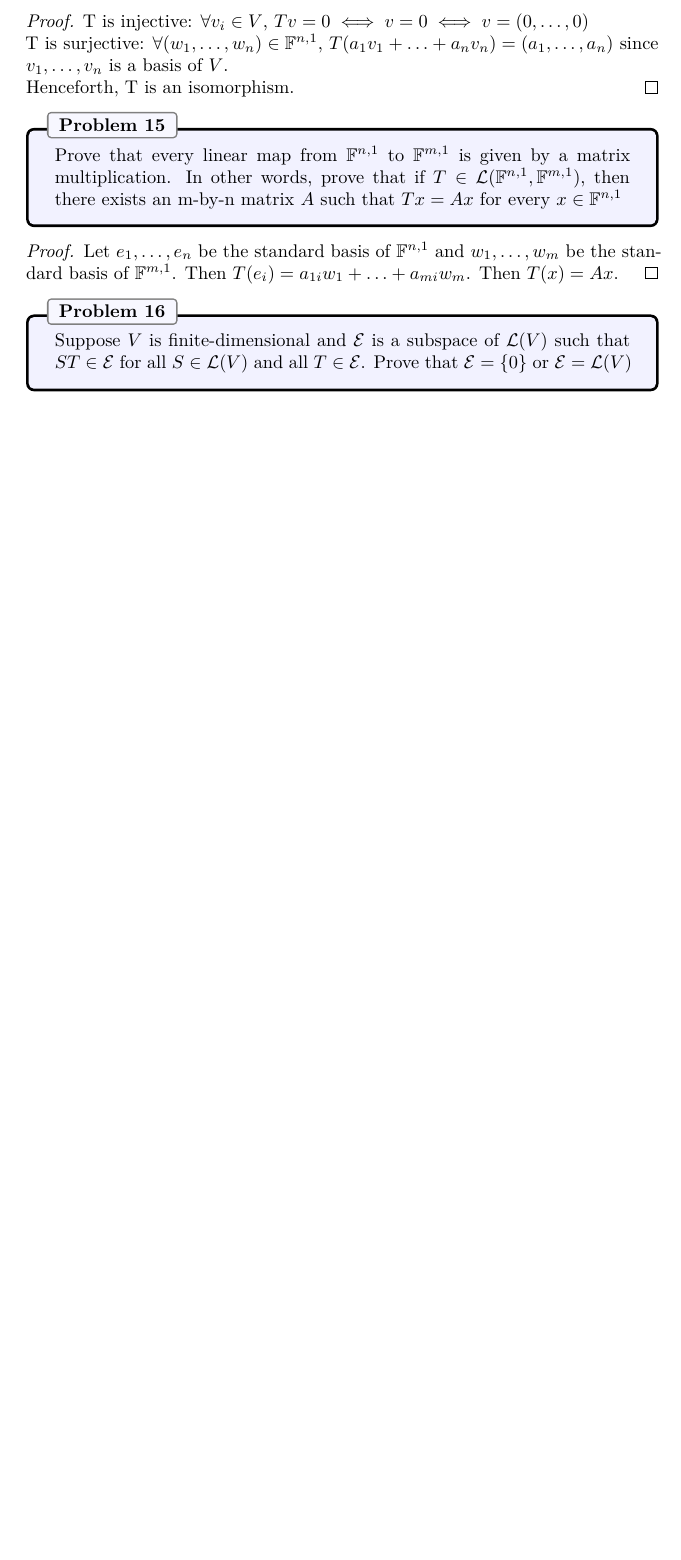
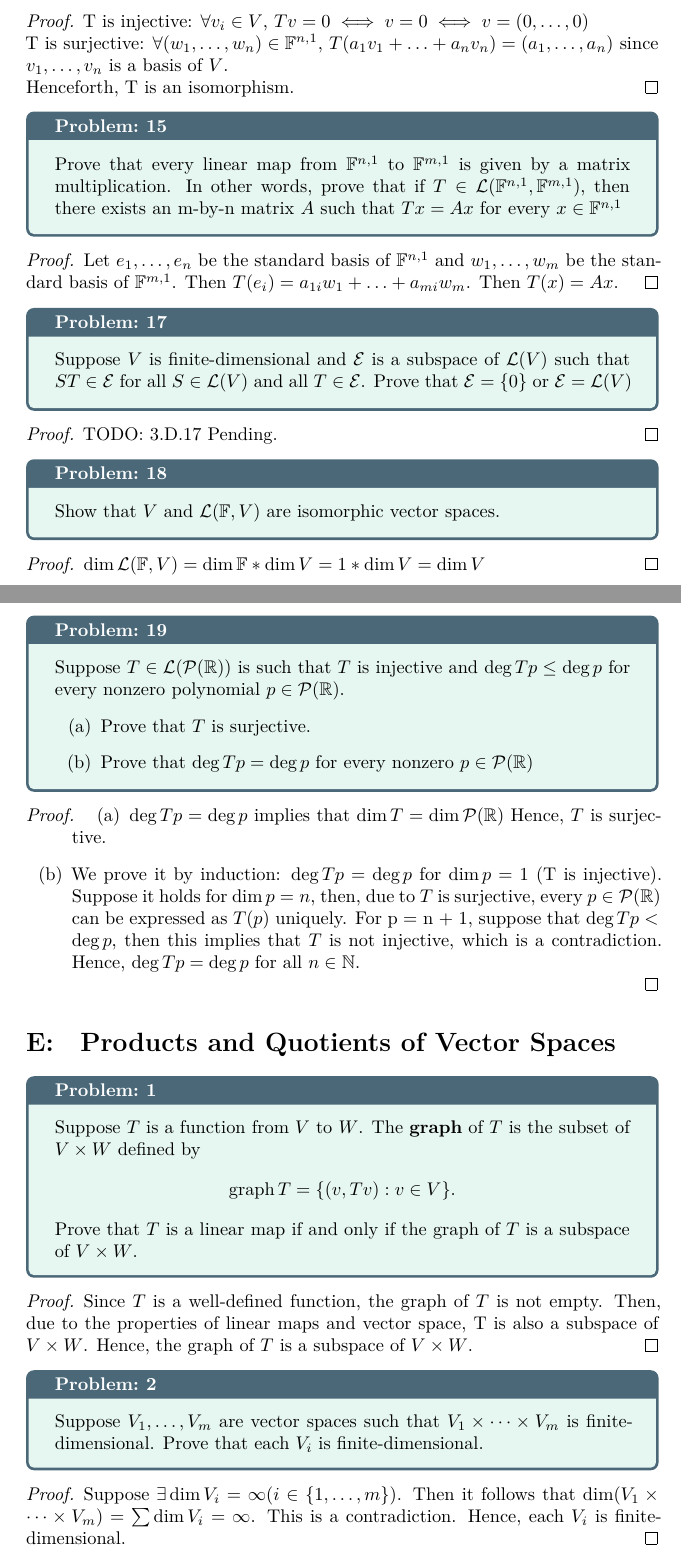
Before and after one commit to Seinichts/LADR-exercises, a LaTeX document (chap3.tex): part of page 13 of 13 before the commit and two parts of pages 14 and 15 of 16 after it, the two joined at a grey line, cut so that both start at the same text, the shorter picture padded with empty space. Compiled offline with XeLaTeX.

```diff
--- a/chap3.tex
+++ b/chap3.tex
@@ -1,9 +1,11 @@
-\documentclass{extarticle}
+\documentclass{article}
 \sloppy
 
 %%%%%%%%%%%%%%%%%%%%%%%%%%%%%%%%%%%%%%%%%%%%%%%%%%%%%%%%%%%%%%%%%%%%%%
 % PACKAGES            																						  %
 %%%%%%%%%%%%%%%%%%%%%%%%%%%%%%%%%%%%%%%%%%%%%%%%%%%%%%%%%%%%%%%%%%%%%
+\usepackage{xeCJK}
+\usepackage[dvipsnames]{xcolor}
 \usepackage[10pt]{extsizes}
 \usepackage{amsfonts}
 \usepackage{amsthm}
@@ -15,6 +17,8 @@
 \usepackage{commath}
 \usepackage{hyperref}
 
+\setCJKmainfont{Noto Sans CJK SC}
+
 %%%%%%%%%%%%%%%%%%%%%%%%%%%%%%%%%%%%%%%%%%%%%%%%%%%%%%%%%%%%%%%%%%%%%%
 % PROBLEM ENVIRONMENT         																			           %
 %%%%%%%%%%%%%%%%%%%%%%%%%%%%%%%%%%%%%%%%%%%%%%%%%%%%%%%%%%%%%%%%%%%%%
@@ -22,12 +26,10 @@
 \tcbuselibrary{theorems, breakable, skins}
 \newtcbtheorem{prob}% environment name
               {Problem}% Title text
-  {enhanced, % tcolorbox styles
-  attach boxed title to top left={xshift = 4mm, yshift=-2mm},
-  colback=blue!5, colframe=black, colbacktitle=blue!3, coltitle=black,
-  boxed title style={size=small,colframe=gray},
+	{% tcolorbox styles
+	enhanced,
+	colback=Emerald!10,colframe=cyan!40!black,
 	fonttitle=\bfseries,
-  separator sign none
   }%
   {}
 
@@ -36,11 +38,13 @@
 %%%%%%%%%%%%%%%%%%%%%%%%%%%%%%%%%%%%%%%%%%%%%%%%%%%%%%%%%%%%%%%%%%%%%%
 % THEOREMS/LEMMAS/ETC.         																			  %
 %%%%%%%%%%%%%%%%%%%%%%%%%%%%%%%%%%%%%%%%%%%%%%%%%%%%%%%%%%%%%%%%%%%%%%
+% \newtheorem{innerproblem}{Problem}
+% \newenvironment{problem}[1]{\itshape\renewcommand\theinnerproblem{#1}\innerproblem}{\endinnerproblem}
 \newtheorem{thm}{Theorem}
 \newtheorem*{thm-non}{Theorem}
 \newtheorem{lemma}[thm]{Lemma}
 \newtheorem{corollary}[thm]{Corollary}
-
+\newenvironment{solution}{\begin{proof}[Solution]}{\end{proof}}
 %%%%%%%%%%%%%%%%%%%%%%%%%%%%%%%%%%%%%%%%%%%%%%%%%%%%%%%%%%%%%%%%%%%%%%
 % MY COMMANDS   																						  %
 %%%%%%%%%%%%%%%%%%%%%%%%%%%%%%%%%%%%%%%%%%%%%%%%%%%%%%%%%%%%%%%%%%%%%
@@ -64,9 +68,7 @@
 %%%%%%%%%%%%%%%%%%%%%%%%%%%%%%%%%%%%%%%%%%%%%%%%%%%%%%%%%%%%%%%%%%%%%%
 % SECTION NUMBERING																				           %
 %%%%%%%%%%%%%%%%%%%%%%%%%%%%%%%%%%%%%%%%%%%%%%%%%%%%%%%%%%%%%%%%%%%%%%
-\renewcommand\thesection{\Alph{section}:}
-
-
+\renewcommand{\thesection}{\Alph{section}:}
 
 %%%%%%%%%%%%%%%%%%%%%%%%%%%%%%%%%%%%%%%%%%%%%%%%%%%%%%%%%%%%%%%%%%%%%%
 % DOCUMENT START              																			           %
@@ -495,7 +498,7 @@
 Show that the result in the previous exercise can fail without the hypothesis that $V$ is finite-dimensional.
 \end{problem}
 \begin{proof}
-Pending.
+TODO: 3.D.12 Pending.
 \end{proof}
 
 \begin{problem}{13}
@@ -523,8 +526,64 @@
 	Let $e_1, \ldots ,e_n$ be the standard basis of $\mathbb{F}^{n,1}$ and $w_1, \ldots ,w_m$ be the standard basis of $\mathbb{F}^{m,1}$. Then $T(e_i) = a_{1i}w_1 + \ldots + a_{mi}w_m$. Then $T(x) = Ax$.
 \end{proof}
 
-\begin{problem}{16}
+\begin{problem}{17}
 Suppose $V$ is finite-dimensional and $\mathcal{E}$ is a subspace of $\mathcal{L}(V)$ such that $ST \in \mathcal{E}$ for all $S \in \mathcal{L}(V)$ and all $T \in \mathcal{E}$. Prove that $\mathcal{E} = \{0\}$ or $\mathcal{E} = \mathcal{L}(V)$
+\end{problem}
+\begin{proof}
+TODO: 3.D.17 Pending.
+\end{proof}
+
+\begin{problem}{18}
+Show that $V$ and $\mathcal{L}(\mathbb{F}, V)$ are isomorphic vector spaces.
+\end{problem}
+\begin{proof}
+$\operatorname{dim} \mathcal{L}(\mathbb{F}, V) = \operatorname{dim} \mathbb{F} * \operatorname{dim}V = 1 * \operatorname{dim} V = \operatorname{dim} V$
+\end{proof}
+
+\newpage
+
+\begin{problem}{19}
+Suppose $T \in \mathcal{L}(\mathcal{P}(\mathbb{R}))$ is such that $T$ is injective and $\operatorname{deg} Tp \le \operatorname{deg} p$ for every nonzero polynomial $p \in \mathcal{P}(\mathbb{R})$.
+\begin{enumerate}[(a)]
+\item Prove that $T$ is surjective.
+\item Prove that $\operatorname{deg}Tp = \operatorname{deg}p$ for every nonzero $p \in \mathcal{P}(\mathbb{R})$
+\end{enumerate}
+\end{problem}
+\begin{proof}
+\begin{enumerate}[(a)]
+\item $\operatorname{deg}Tp = \operatorname{deg}p$ implies that $\operatorname{dim} T = \operatorname{dim} \mathcal{P}(\mathbb{R})$
+Hence, $T$ is surjective.
+\item We prove it by induction: $\operatorname{deg}Tp = \operatorname{deg}p$ for $\operatorname{dim}p = 1$ (T is injective). Suppose it holds for $\operatorname{dim} p = n$, then, due to $T$ is surjective, every  $p \in \mathcal{P}(\mathbb{R})$ can be expressed as $T(p)$ uniquely. For p = n + 1, suppose that $\operatorname{deg}Tp < \operatorname{deg}p$, then this implies that $T$ is not injective, which is a contradiction. Hence, $\operatorname{deg}Tp = \operatorname{deg}p$ for all $n \in \mathbb{N}$.
+\end{enumerate}
+\end{proof}
+
+\section{Products and Quotients of Vector Spaces}
+
+\begin{problem}{1}
+Suppose $T $ is a function from $V $ to $W $. The \textbf{graph} of $T $ is the subset of $V \times W$ defined by \[
+	\operatorname{graph} T = \{(v, Tv) : v \in V\}.\]
+Prove that $T$ is a linear map if and only if the graph of $T$ is a subspace of $V \times W$.
+\end{problem}
+\begin{proof}
+Since $T$ is a well-defined function, the graph of $T$ is not empty. Then, due to the properties of linear maps and vector space, T is also a subspace of $V \times W$. Hence, the graph of $T$ is a subspace of $V \times W$.
+\end{proof}
+
+\begin{problem}{2}
+Suppose $V_1, \ldots , V_m$ are vector spaces such that $V_1 \times \cdots \times V_m$ is finite-dimensional. Prove that each $V_i$ is finite-dimensional.
+\end{problem}
+\begin{proof}
+Suppose $\exists \operatorname{dim} V_i = \infty (i \in \{1, \ldots , m\})$. Then it follows that $\operatorname{dim} (V_1\times \cdots\times V_m) = \sum \operatorname{dim}V_i = \infty$. This is a contradiction. Hence, each $V_i$ is finite-dimensional.
+\end{proof}
+
+\begin{problem}{3}
+Give an example of a vector space $V$ and subspaces $U_1, U_2$ of $V$ such that $U_1 \times U_2$ is isomorphic to $U_1 + U_2$ but $U_1 + U_2$ is not a direct sum.
+\end{problem}
+\begin{proof}
+TODO: 3.E.3 Pending.
+\end{proof}
+
+\begin{problem}{4}
+Suppose $V_1, \ldots , V_m$ are vector spaces. Prove that $\mathcal{L}(V_1 \times \cdots\times V_m, W)$ and $\mathcal{L}(V_1, W) \times \cdots \times \mathcal{L}(V_m, W)$ are isomorphic.
 \end{problem}
 \begin{proof}
 
```
Also changed, not shown: Chap2.tex (+31 -26 lines), chap5.tex (+17 -15 lines), chap3.tex (33 more changed lines). Lines whose indentation alone changed are shown as unchanged.
